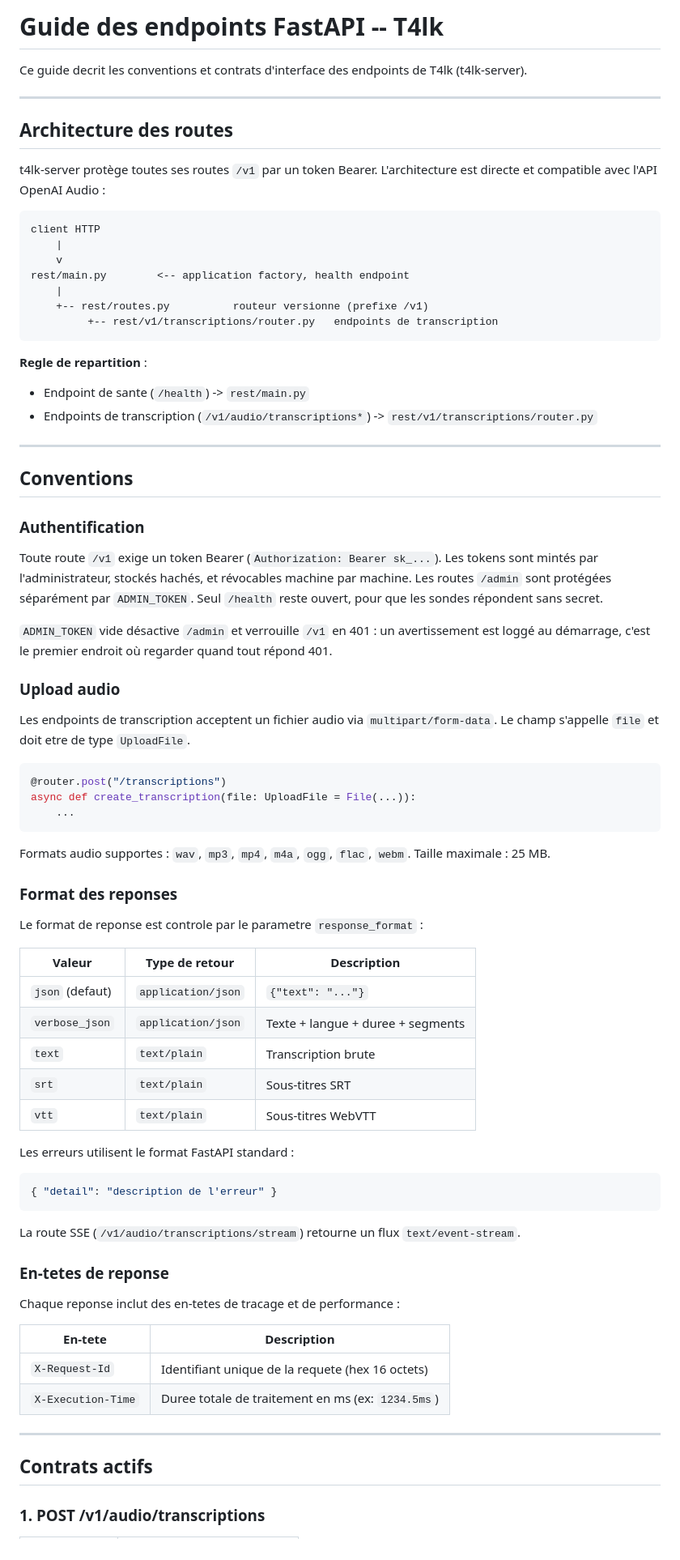
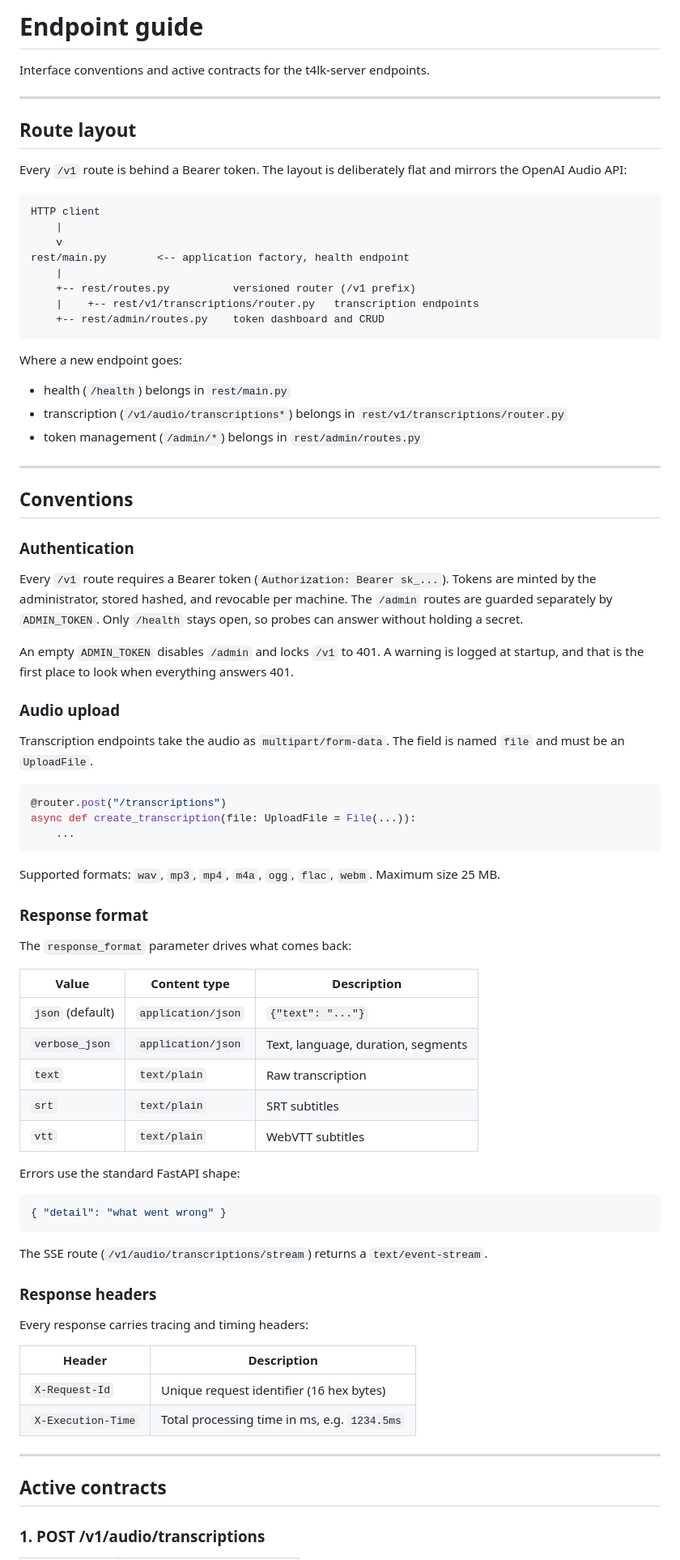
Before and after one commit to avpbynf/t4lk-server, a Markdown page: docs/guides/endpoints.md, the part around one of its changes. Shown at 81% size. Rendered like a GitHub page.

Commit message:
docs(endpoints): translate to English, correct the auth rows, document /admin

````diff
--- a/docs/guides/endpoints.md
+++ b/docs/guides/endpoints.md
@@ -1,46 +1,49 @@
-# Guide des endpoints FastAPI -- T4lk
+# Endpoint guide
 
-Ce guide decrit les conventions et contrats d'interface des endpoints de T4lk (t4lk-server).
+Interface conventions and active contracts for the t4lk-server endpoints.
 
 ---
 
-## Architecture des routes
+## Route layout
 
-t4lk-server protège toutes ses routes `/v1` par un token Bearer. L'architecture est directe et
-compatible avec l'API OpenAI Audio :
+Every `/v1` route is behind a Bearer token. The layout is deliberately flat and
+mirrors the OpenAI Audio API:
 
 ```
-client HTTP
+HTTP client
     |
     v
 rest/main.py        <-- application factory, health endpoint
     |
-    +-- rest/routes.py          routeur versionne (prefixe /v1)
-         +-- rest/v1/transcriptions/router.py   endpoints de transcription
+    +-- rest/routes.py          versioned router (/v1 prefix)
+    |    +-- rest/v1/transcriptions/router.py   transcription endpoints
+    +-- rest/admin/routes.py    token dashboard and CRUD
 ```
 
-**Regle de repartition** :
-- Endpoint de sante (`/health`) -> `rest/main.py`
-- Endpoints de transcription (`/v1/audio/transcriptions*`) -> `rest/v1/transcriptions/router.py`
+Where a new endpoint goes:
+
+- health (`/health`) belongs in `rest/main.py`
+- transcription (`/v1/audio/transcriptions*`) belongs in `rest/v1/transcriptions/router.py`
+- token management (`/admin/*`) belongs in `rest/admin/routes.py`
 
 ---
 
 ## Conventions
 
-### Authentification
+### Authentication
 
-Toute route `/v1` exige un token Bearer (`Authorization: Bearer sk_...`). Les tokens
-sont mintés par l'administrateur, stockés hachés, et révocables machine par machine.
-Les routes `/admin` sont protégées séparément par `ADMIN_TOKEN`. Seul `/health` reste
-ouvert, pour que les sondes répondent sans secret.
+Every `/v1` route requires a Bearer token (`Authorization: Bearer sk_...`). Tokens are
+minted by the administrator, stored hashed, and revocable per machine. The `/admin`
+routes are guarded separately by `ADMIN_TOKEN`. Only `/health` stays open, so probes
+can answer without holding a secret.
 
-`ADMIN_TOKEN` vide désactive `/admin` et verrouille `/v1` en 401 : un avertissement est
-loggé au démarrage, c'est le premier endroit où regarder quand tout répond 401.
+An empty `ADMIN_TOKEN` disables `/admin` and locks `/v1` to 401. A warning is logged at
+startup, and that is the first place to look when everything answers 401.
 
-### Upload audio
+### Audio upload
 
-Les endpoints de transcription acceptent un fichier audio via `multipart/form-data`. Le champ
-s'appelle `file` et doit etre de type `UploadFile`.
+Transcription endpoints take the audio as `multipart/form-data`. The field is named
+`file` and must be an `UploadFile`.
 
 ```python
 @router.post("/transcriptions")
@@ -48,41 +51,40 @@ async def create_transcription(file: UploadFile = File(...)):
     ...
 ```
 
-Formats audio supportes : `wav`, `mp3`, `mp4`, `m4a`, `ogg`, `flac`, `webm`.
-Taille maximale : 25 MB.
+Supported formats: `wav`, `mp3`, `mp4`, `m4a`, `ogg`, `flac`, `webm`. Maximum size 25 MB.
 
-### Format des reponses
+### Response format
 
-Le format de reponse est controle par le parametre `response_format` :
+The `response_format` parameter drives what comes back:
 
-| Valeur | Type de retour | Description |
-|--------|---------------|-------------|
-| `json` (defaut) | `application/json` | `{"text": "..."}` |
-| `verbose_json` | `application/json` | Texte + langue + duree + segments |
-| `text` | `text/plain` | Transcription brute |
-| `srt` | `text/plain` | Sous-titres SRT |
-| `vtt` | `text/plain` | Sous-titres WebVTT |
+| Value | Content type | Description |
+|---|---|---|
+| `json` (default) | `application/json` | `{"text": "..."}` |
+| `verbose_json` | `application/json` | Text, language, duration, segments |
+| `text` | `text/plain` | Raw transcription |
+| `srt` | `text/plain` | SRT subtitles |
+| `vtt` | `text/plain` | WebVTT subtitles |
 
-Les erreurs utilisent le format FastAPI standard :
+Errors use the standard FastAPI shape:
 
 ```json
-{ "detail": "description de l'erreur" }
+{ "detail": "what went wrong" }
 ```
 
-La route SSE (`/v1/audio/transcriptions/stream`) retourne un flux `text/event-stream`.
+The SSE route (`/v1/audio/transcriptions/stream`) returns a `text/event-stream`.
 
-### En-tetes de reponse
+### Response headers
 
-Chaque reponse inclut des en-tetes de tracage et de performance :
+Every response carries tracing and timing headers:
 
-| En-tete | Description |
-|---------|-------------|
-| `X-Request-Id` | Identifiant unique de la requete (hex 16 octets) |
-| `X-Execution-Time` | Duree totale de traitement en ms (ex: `1234.5ms`) |
+| Header | Description |
+|---|---|
+| `X-Request-Id` | Unique request identifier (16 hex bytes) |
+| `X-Execution-Time` | Total processing time in ms, e.g. `1234.5ms` |
 
 ---
 
-## Contrats actifs
+## Active contracts
 
 ### 1. POST /v1/audio/transcriptions
 
````
Also changed, not shown: other parts of docs/guides/endpoints.md (+65 -51 lines).
